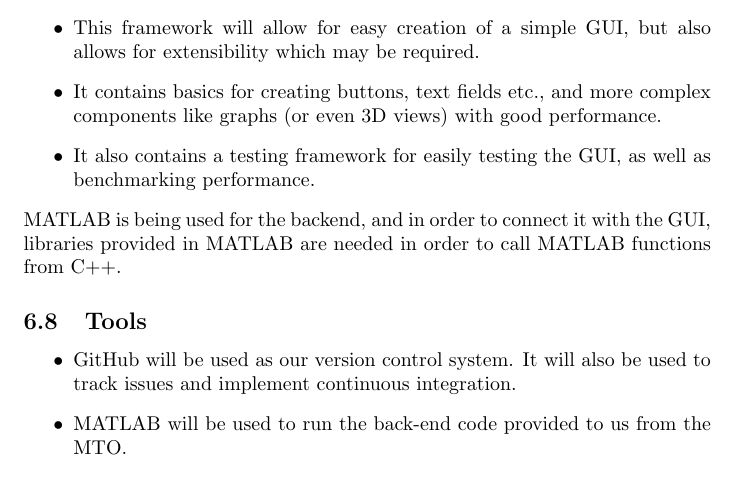
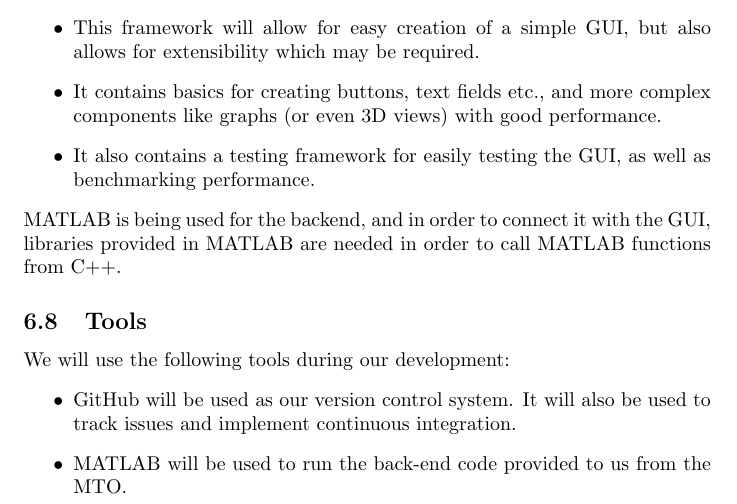
Before and after one commit to agentvv/MTOBridge, a LaTeX document (docs/DevelopmentPlan/DevelopmentPlan.tex): part of page 4 of 6, cut so that both start at the same text. Compiled offline with pdfLaTeX.

Commit message:
Added small introduction to tools sections of dev plan.

```diff
--- a/docs/DevelopmentPlan/DevelopmentPlan.tex
+++ b/docs/DevelopmentPlan/DevelopmentPlan.tex
@@ -106,6 +106,7 @@
 from C++.
 
 \subsection{Tools}
+We will use the following tools during our development:
 \begin{itemize}
 	\item GitHub will be used as our version control system. It will also be used to track issues and implement continuous integration.
 	\item MATLAB will be used to run the back-end code provided to us from the MTO.
```
Also changed, not shown: docs/DevelopmentPlan/DevelopmentPlan.pdf.
